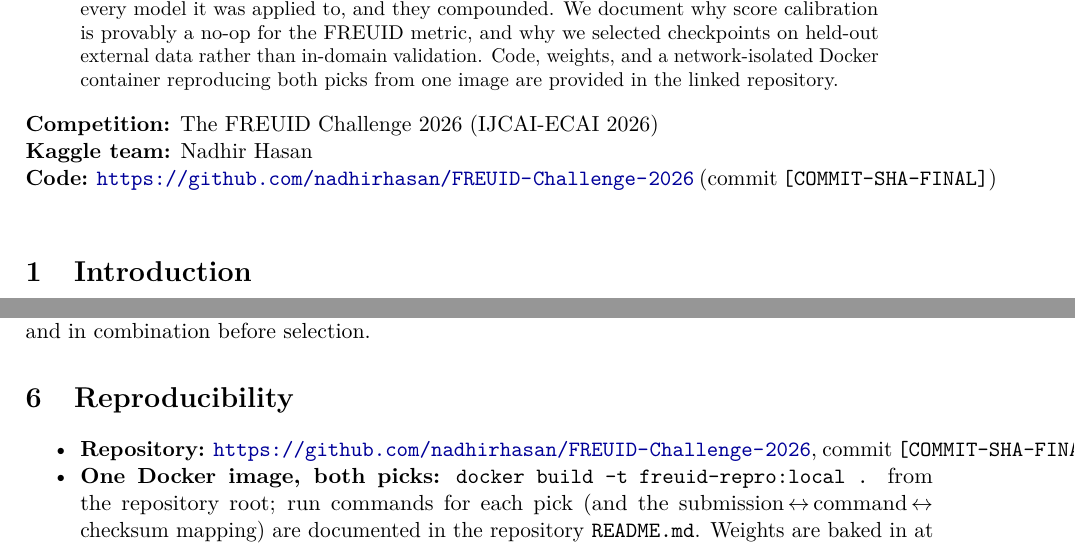
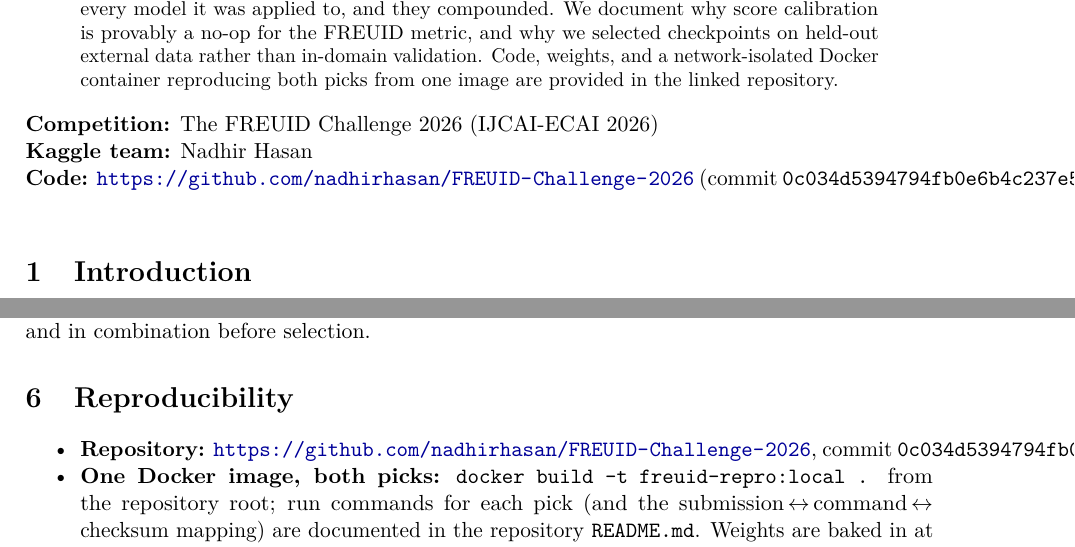
Before and after one commit to nadhirhasan/FREUID-Challenge-2026, a LaTeX paper (report/freuid_technical_report.tex): two parts of pages 1 and 5 of 7, joined at a grey line, cut so that both start at the same text. Compiled offline with pdfLaTeX.

Commit message:
Report: fill in frozen package commit SHA (0c034d5)

```diff
--- a/report/freuid_technical_report.tex
+++ b/report/freuid_technical_report.tex
@@ -28,7 +28,7 @@
 \newcommand{\kaggleteam}{Nadhir Hasan}
 \newcommand{\contactemail}{hasannadhir2003@gmail.com}
 \newcommand{\reportdate}{\today}
-\newcommand{\commitsha}{[COMMIT-SHA-FINAL]}
+\newcommand{\commitsha}{0c034d5394794fb0e6b4c237e5c8fd536013b90c}
 
 \title{%
   \textbf{The FREUID Challenge 2026}\\[0.4em]
```
Also changed, not shown: report/freuid_technical_report.pdf.
